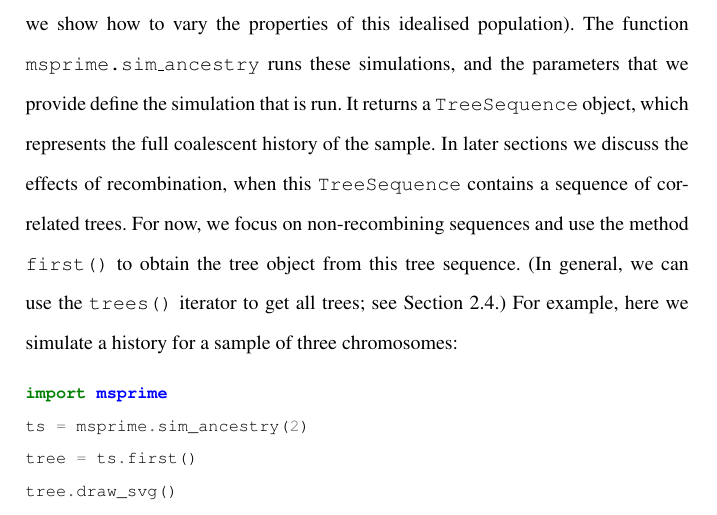
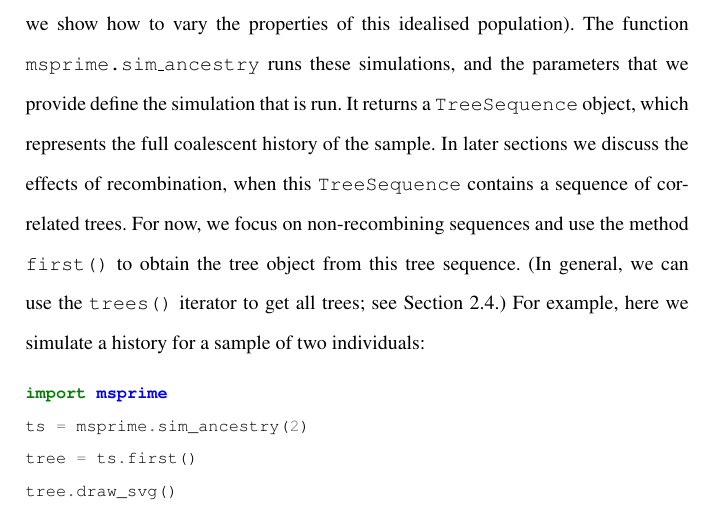
Before and after one commit to jeromekelleher/spg-chapter, a LaTeX document (chapter.tex): part of page 8 of 73, cut so that both start at the same text. Compiled offline with pdfLaTeX.

Commit message:
two individuals compared to three chromosomes

```diff
--- a/chapter.tex
+++ b/chapter.tex
@@ -238,7 +238,7 @@ sequence of correlated trees. For now, we focus on non-recombining sequences and
 use the method \texttt{first()} to obtain the
 tree object from this tree sequence. (In general, we can use the \texttt{trees()} iterator
 to get all trees; see Section~\ref{recombination}.) For example, here we simulate a
-history for a sample of three chromosomes:
+history for a sample of two individuals:
 
 \begin{figure}[t]
 \begin{center}
```
